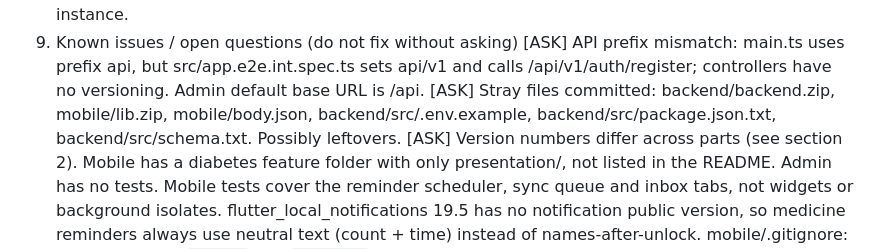
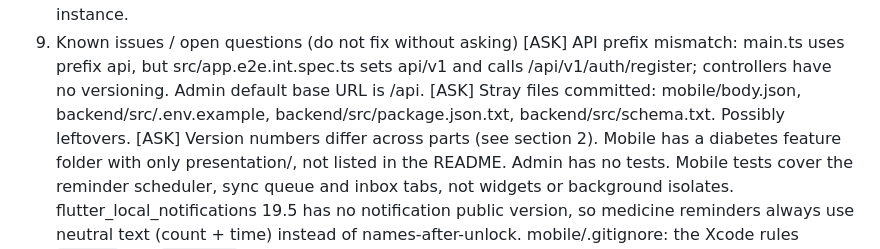
Before and after one commit to ashvir-venture/Medi-Bela, a Markdown page: Claude.md, the part around the change. Rendered like a GitHub page.

Commit message:
Claude.md: drop removed archives from stray-files list
Co-Authored-By: Claude Opus 5.5 <noreply@anthropic.com>

```diff
--- a/Claude.md
+++ b/Claude.md
@@ -148,7 +148,7 @@ Don't run destructive DB commands (migrate reset, drops, TRUNCATE-based tests) a
 Don't run more than one API instance.
 9. Known issues / open questions (do not fix without asking)
 [ASK] API prefix mismatch: main.ts uses prefix api, but src/app.e2e.int.spec.ts sets api/v1 and calls /api/v1/auth/register; controllers have no versioning. Admin default base URL is /api.
-[ASK] Stray files committed: backend/backend.zip, mobile/lib.zip, mobile/body.json, backend/src/.env.example, backend/src/package.json.txt, backend/src/schema.txt. Possibly leftovers.
+[ASK] Stray files committed: mobile/body.json, backend/src/.env.example, backend/src/package.json.txt, backend/src/schema.txt. Possibly leftovers.
 [ASK] Version numbers differ across parts (see section 2).
 Mobile has a diabetes feature folder with only presentation/, not listed in the README.
 Admin has no tests. Mobile tests cover the reminder scheduler, sync queue and inbox tabs, not widgets or background isolates.
```
